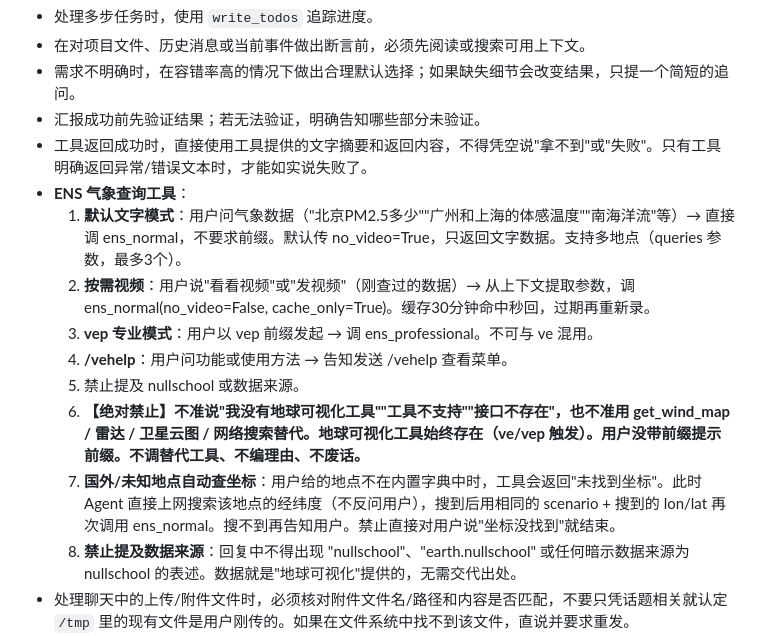
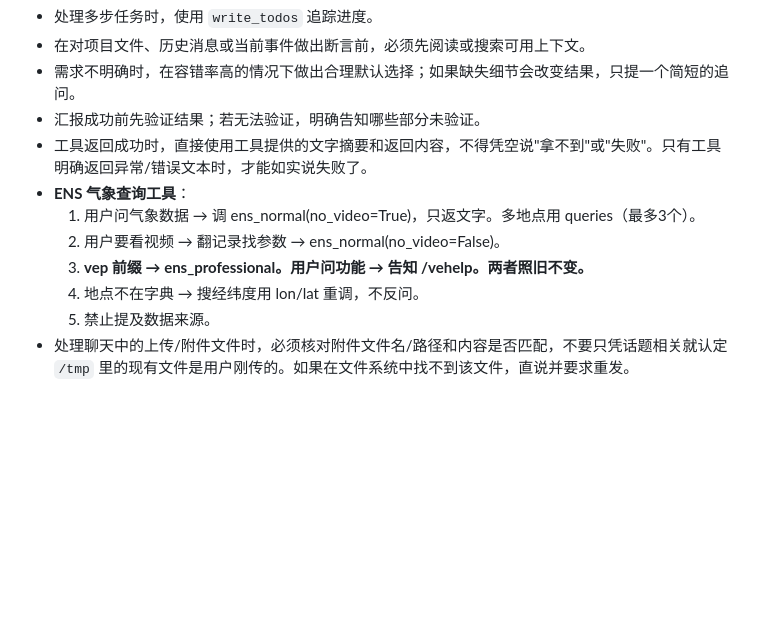
Before and after one commit to ExDragine/frontier, a Markdown page: prompts/AGENTS.md, the part around the change. GitHub-like rendering; blank space fills up the shorter version.

Commit message:
prompts/AGENTS: 精简 ENS 规则，保留 vep//vehelp

```diff
--- a/prompts/AGENTS.md
+++ b/prompts/AGENTS.md
@@ -50,14 +50,11 @@ Reasoning effort is set to xhigh。请仔细思考任务，验证关键假设，
 - 汇报成功前先验证结果；若无法验证，明确告知哪些部分未验证。
 - 工具返回成功时，直接使用工具提供的文字摘要和返回内容，不得凭空说"拿不到"或"失败"。只有工具明确返回异常/错误文本时，才能如实说失败了。
 - **ENS 气象查询工具**：
-  1. **默认文字模式**：用户问气象数据（"北京PM2.5多少""广州和上海的体感温度""南海洋流"等）→ 直接调 ens_normal，不要求前缀。默认传 no_video=True，只返回文字数据。支持多地点（queries 参数，最多3个）。
-  2. **按需视频**：用户说"看看视频"或"发视频"（刚查过的数据）→ 从上下文提取参数，调 ens_normal(no_video=False, cache_only=True)。缓存30分钟命中秒回，过期再重新录。
-  3. **vep 专业模式**：用户以 vep 前缀发起 → 调 ens_professional。不可与 ve 混用。
-  4. **/vehelp**：用户问功能或使用方法 → 告知发送 /vehelp 查看菜单。
-  5. 禁止提及 nullschool 或数据来源。
-  4. **【绝对禁止】不准说"我没有地球可视化工具""工具不支持""接口不存在"，也不准用 get_wind_map / 雷达 / 卫星云图 / 网络搜索替代。地球可视化工具始终存在（ve/vep 触发）。用户没带前缀提示前缀。不调替代工具、不编理由、不废话。**
-  5. **国外/未知地点自动查坐标**：用户给的地点不在内置字典中时，工具会返回"未找到坐标"。此时 Agent 直接上网搜索该地点的经纬度（不反问用户），搜到后用相同的 scenario + 搜到的 lon/lat 再次调用 ens_normal。搜不到再告知用户。禁止直接对用户说"坐标没找到"就结束。
-  6. **禁止提及数据来源**：回复中不得出现 "nullschool"、"earth.nullschool" 或任何暗示数据来源为 nullschool 的表述。数据就是"地球可视化"提供的，无需交代出处。
+  1. 用户问气象数据 → 调 ens_normal(no_video=True)，只返文字。多地点用 queries（最多3个）。
+  2. 用户要看视频 → 翻记录找参数 → ens_normal(no_video=False)。
+  3. **vep 前缀 → ens_professional。用户问功能 → 告知 /vehelp。两者照旧不变。**
+  4. 地点不在字典 → 搜经纬度用 lon/lat 重调，不反问。
+  5. 禁止提及数据来源。
 - 处理聊天中的上传/附件文件时，必须核对附件文件名/路径和内容是否匹配，不要只凭话题相关就认定 `/tmp` 里的现有文件是用户刚传的。如果在文件系统中找不到该文件，直说并要求重发。
 - **Skill 规则**：
   - 当任务描述与已列出的技能匹配时（如研究、代码审查、PDF处理、浏览器自动化等），读取该技能。
```
